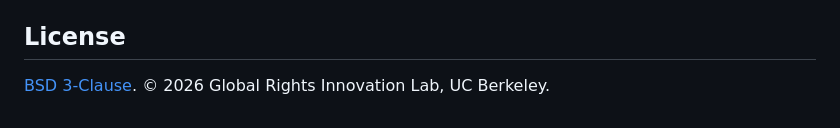
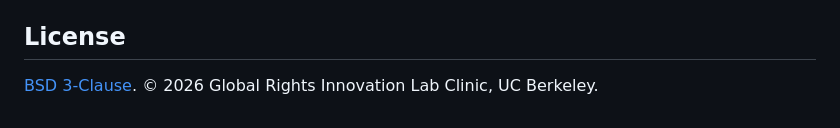
Before and after one commit to GRIL-clinic/olladoc, a Markdown page: README.md, the part around the change. Rendered like a GitHub page.

Commit message:
Update organization name in license section

```diff
--- a/README.md
+++ b/README.md
@@ -277,4 +277,4 @@ The web UI is a Flask + JS shell around `translate_document`.
 
 ## License
 
-[BSD 3-Clause](LICENSE). © 2026 Global Rights Innovation Lab, UC Berkeley.
+[BSD 3-Clause](LICENSE). © 2026 Global Rights Innovation Lab Clinic, UC Berkeley.
```
